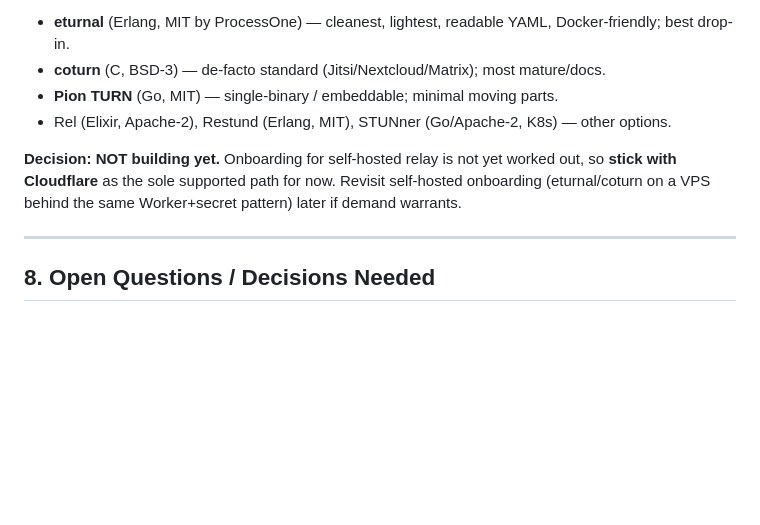
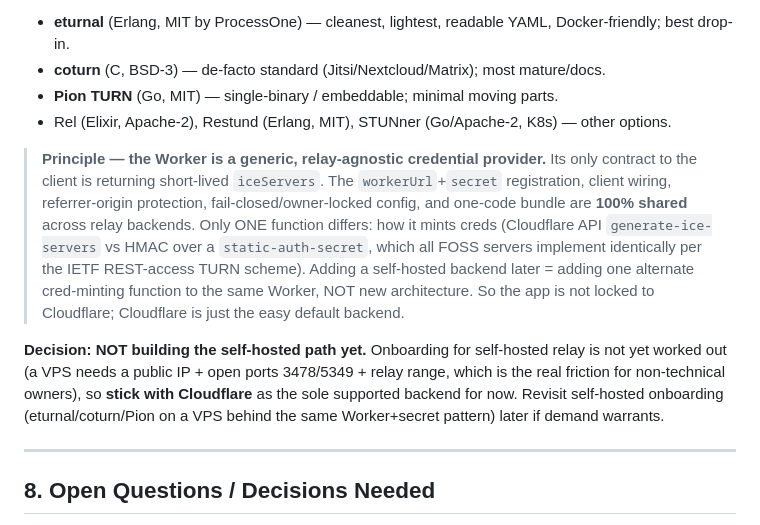
Before and after one commit to ST33LDI9ITAL/chat, a Markdown page: PLAN.md, the part around the change. Rendered like a GitHub page; blank space fills up the shorter version.

Commit message:
docs: state worker is a generic relay-agnostic credential provider (not locked to Cloudflare)

```diff
--- a/PLAN.md
+++ b/PLAN.md
@@ -241,7 +241,9 @@ Self-hostable, free, and open-source TURN servers (all support REST/ephemeral au
 - **Pion TURN** (Go, MIT) — single-binary / embeddable; minimal moving parts.
 - Rel (Elixir, Apache-2), Restund (Erlang, MIT), STUNner (Go/Apache-2, K8s) — other options.
 
-**Decision: NOT building yet.** Onboarding for self-hosted relay is not yet worked out, so **stick with Cloudflare** as the sole supported path for now. Revisit self-hosted onboarding (eturnal/coturn on a VPS behind the same Worker+secret pattern) later if demand warrants.
+> **Principle — the Worker is a generic, relay-agnostic credential provider.** Its only contract to the client is returning short-lived `iceServers`. The `workerUrl`+`secret` registration, client wiring, referrer-origin protection, fail-closed/owner-locked config, and one-code bundle are **100% shared** across relay backends. Only ONE function differs: how it mints creds (Cloudflare API `generate-ice-servers` vs HMAC over a `static-auth-secret`, which all FOSS servers implement identically per the IETF REST-access TURN scheme). Adding a self-hosted backend later = adding one alternate cred-minting function to the same Worker, NOT new architecture. So the app is not locked to Cloudflare; Cloudflare is just the easy default backend.
+
+**Decision: NOT building the self-hosted path yet.** Onboarding for self-hosted relay is not yet worked out (a VPS needs a public IP + open ports 3478/5349 + relay range, which is the real friction for non-technical owners), so **stick with Cloudflare** as the sole supported backend for now. Revisit self-hosted onboarding (eturnal/coturn/Pion on a VPS behind the same Worker+secret pattern) later if demand warrants.
 
 ---
 
```
